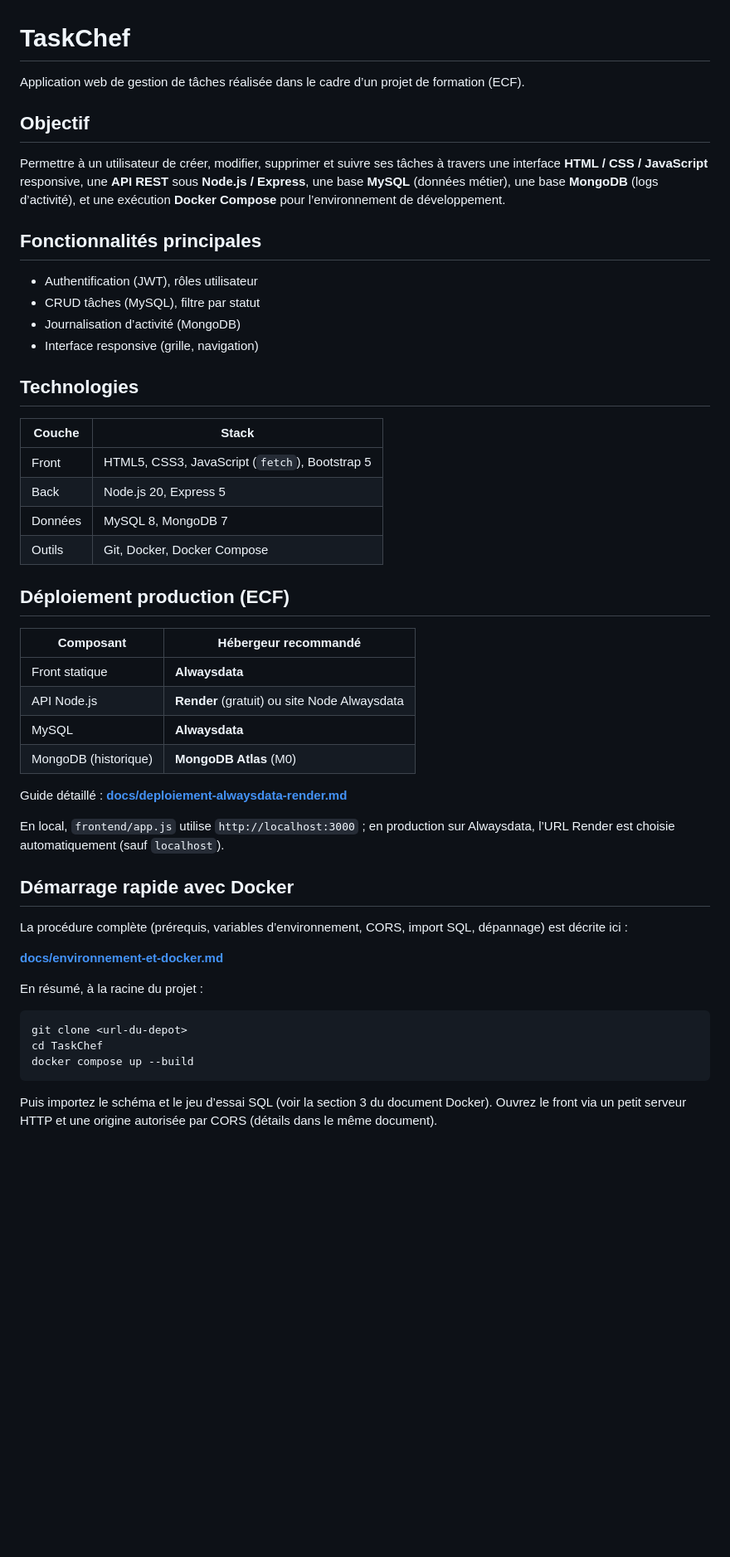
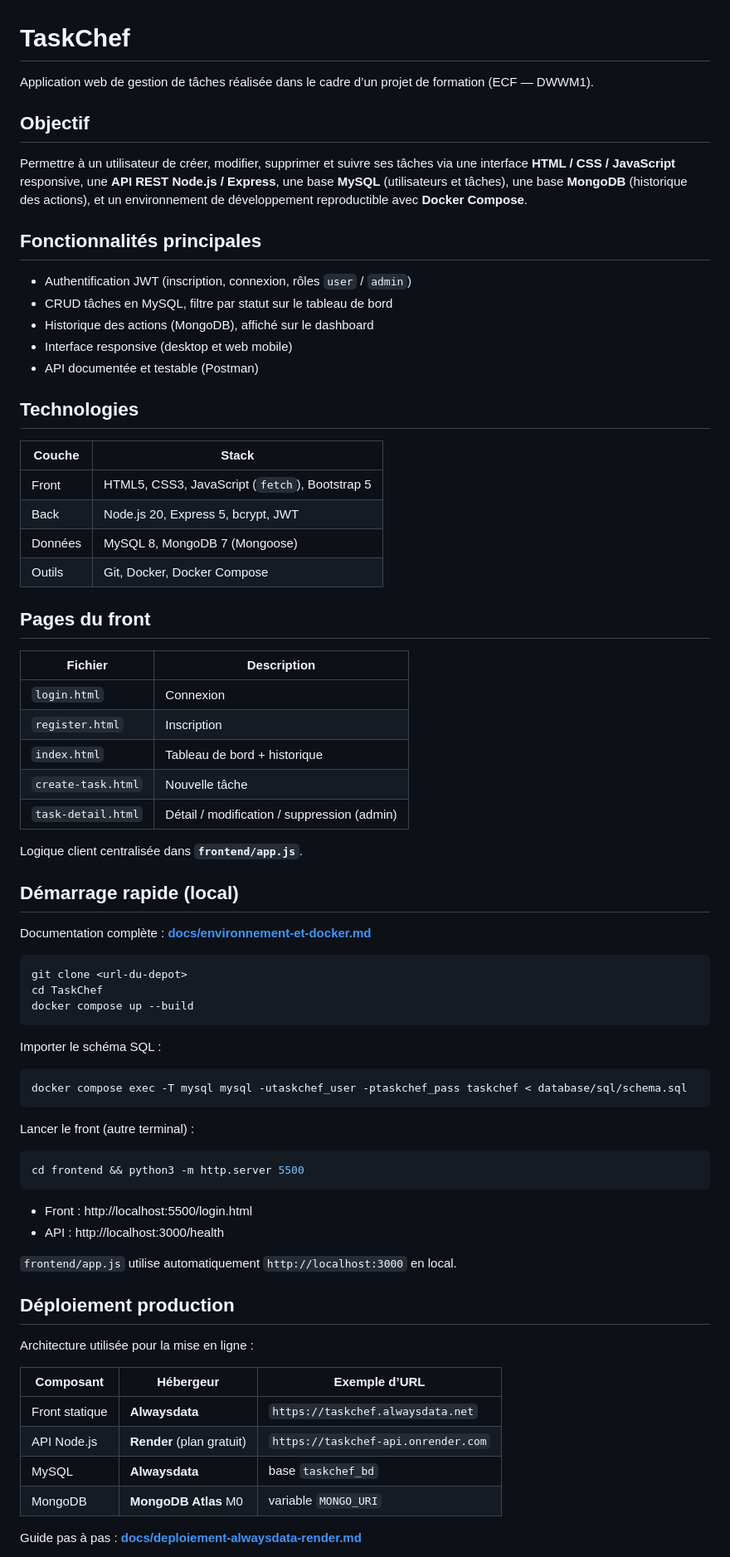
Before and after one commit to Nosheene/TaskChef, a Markdown page: README.md, the part around one of its changes. Shown at 83% size. Rendered like a GitHub page; blank space fills up the shorter version.

Commit message:
docs: mettre à jour le README (prod, routes, démarrage local)

````diff
--- a/README.md
+++ b/README.md
@@ -1,47 +1,43 @@
 # TaskChef
 
-Application web de gestion de tâches réalisée dans le cadre d’un projet de formation (ECF).
+Application web de gestion de tâches réalisée dans le cadre d’un projet de formation (ECF — DWWM1).
 
 ## Objectif
 
-Permettre à un utilisateur de créer, modifier, supprimer et suivre ses tâches à travers une interface **HTML / CSS / JavaScript** responsive, une **API REST** sous **Node.js / Express**, une base **MySQL** (données métier), une base **MongoDB** (logs d’activité), et une exécution **Docker Compose** pour l’environnement de développement.
+Permettre à un utilisateur de créer, modifier, supprimer et suivre ses tâches via une interface **HTML / CSS / JavaScript** responsive, une **API REST** **Node.js / Express**, une base **MySQL** (utilisateurs et tâches), une base **MongoDB** (historique des actions), et un environnement de développement reproductible avec **Docker Compose**.
 
 ## Fonctionnalités principales
 
-- Authentification (JWT), rôles utilisateur
-- CRUD tâches (MySQL), filtre par statut
-- Journalisation d’activité (MongoDB)
-- Interface responsive (grille, navigation)
+- Authentification JWT (inscription, connexion, rôles `user` / `admin`)
+- CRUD tâches en MySQL, filtre par statut sur le tableau de bord
+- Historique des actions (MongoDB), affiché sur le dashboard
+- Interface responsive (desktop et web mobile)
+- API documentée et testable (Postman)
 
 ## Technologies
 
 | Couche | Stack |
 |--------|--------|
 | Front | HTML5, CSS3, JavaScript (`fetch`), Bootstrap 5 |
-| Back | Node.js 20, Express 5 |
-| Données | MySQL 8, MongoDB 7 |
+| Back | Node.js 20, Express 5, bcrypt, JWT |
+| Données | MySQL 8, MongoDB 7 (Mongoose) |
 | Outils | Git, Docker, Docker Compose |
 
-## Déploiement production (ECF)
+## Pages du front
 
-| Composant | Hébergeur recommandé |
-|-----------|----------------------|
-| Front statique | **Alwaysdata** |
-| API Node.js | **Render** (gratuit) ou site Node Alwaysdata |
-| MySQL | **Alwaysdata** |
-| MongoDB (historique) | **MongoDB Atlas** (M0) |
+| Fichier | Description |
+|---------|-------------|
+| `login.html` | Connexion |
+| `register.html` | Inscription |
+| `index.html` | Tableau de bord + historique |
+| `create-task.html` | Nouvelle tâche |
+| `task-detail.html` | Détail / modification / suppression (admin) |
 
-Guide détaillé : **[docs/deploiement-alwaysdata-render.md](docs/deploiement-alwaysdata-render.md)**
+Logique client centralisée dans **`frontend/app.js`**.
 
-En local, `frontend/app.js` utilise `http://localhost:3000` ; en production sur Alwaysdata, l’URL Render est choisie automatiquement (sauf `localhost`).
+## Démarrage rapide (local)
 
-## Démarrage rapide avec Docker
-
-La procédure complète (prérequis, variables d’environnement, CORS, import SQL, dépannage) est décrite ici :
-
-**[docs/environnement-et-docker.md](docs/environnement-et-docker.md)**
-
-En résumé, à la racine du projet :
+Documentation complète : **[docs/environnement-et-docker.md](docs/environnement-et-docker.md)**
 
 ```bash
 git clone <url-du-depot>
@@ -49,4 +45,33 @@ cd TaskChef
 docker compose up --build
 ```
 
-Puis importez le schéma et le jeu d’essai SQL (voir la section 3 du document Docker). Ouvrez le front via un petit serveur HTTP et une origine autorisée par CORS (détails dans le même document).
+Importer le schéma SQL :
+
+```bash
+docker compose exec -T mysql mysql -utaskchef_user -ptaskchef_pass taskchef < database/sql/schema.sql
+```
+
+Lancer le front (autre terminal) :
+
+```bash
+cd frontend && python3 -m http.server 5500
+```
+
+- Front : http://localhost:5500/login.html
+- API : http://localhost:3000/health
+
+`frontend/app.js` utilise automatiquement `http://localhost:3000` en local.
+
+## Déploiement production
+
+Architecture utilisée pour la mise en ligne :
+
+| Composant | Hébergeur | Exemple d’URL |
+|-----------|-----------|----------------|
+| Front statique | **Alwaysdata** | `https://taskchef.alwaysdata.net` |
+| API Node.js | **Render** (plan gratuit) | `https://taskchef-api.onrender.com` |
+| MySQL | **Alwaysdata** | base `taskchef_bd` |
+| MongoDB | **MongoDB Atlas** M0 | variable `MONGO_URI` |
+
+Guide pas à pas : **[docs/deploiement-alwaysdata-render.md](docs/deploiement-alwaysdata-render.md)**
+
````
Also changed, not shown: other parts of README.md (+40 -13 lines).
